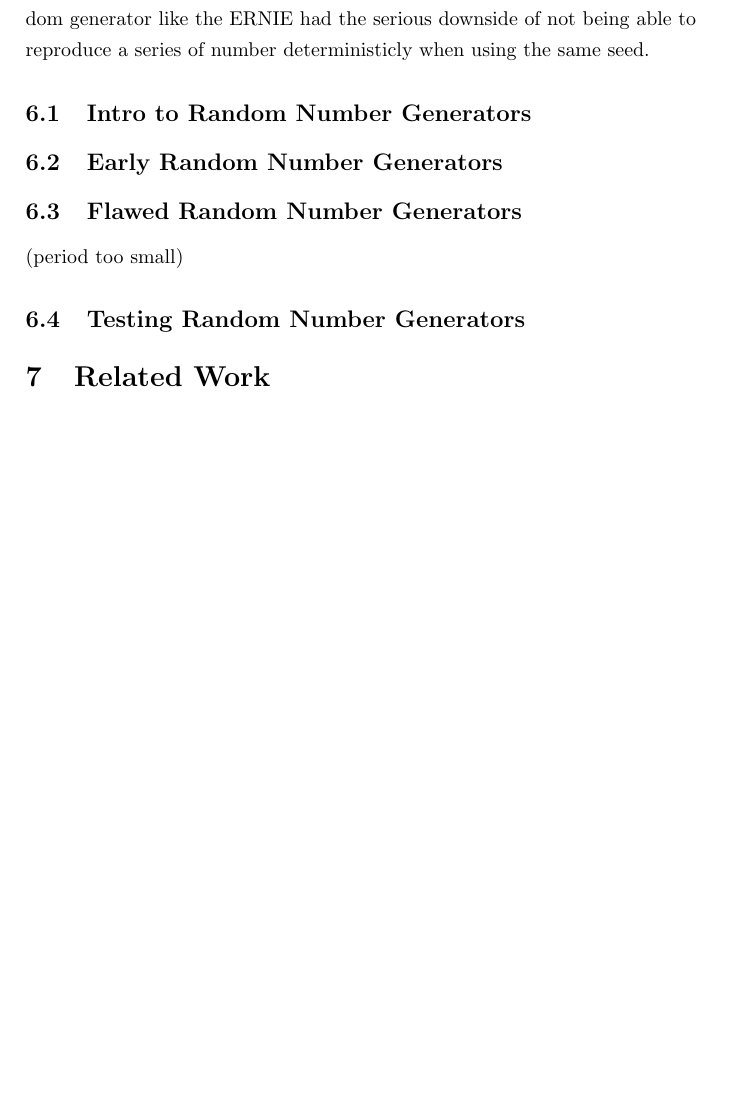
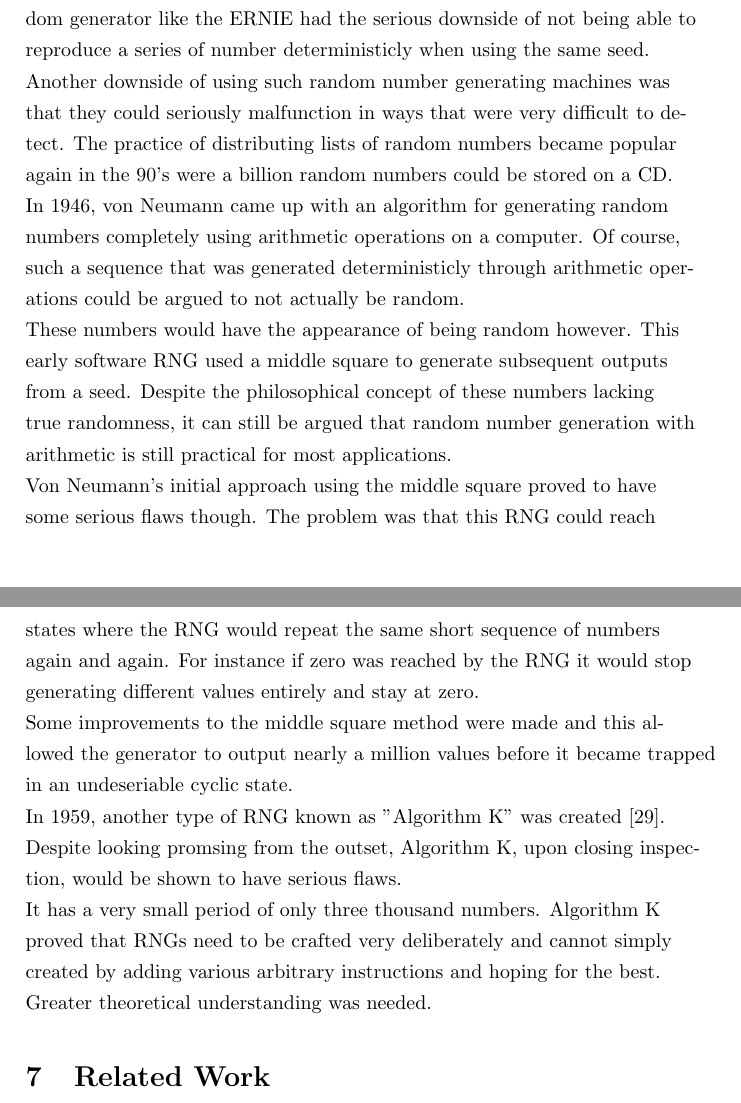
Before and after one commit to stoand/thesis-guessrandom, a LaTeX document (paper/guessrandom.tex): part of page 38 of 39 before the commit and two parts of pages 38 and 39 of 40 after it, the two joined at a grey line, cut so that both start at the same text, the shorter picture padded with empty space. Compiled offline with pdfLaTeX.

Commit message:
rng_intro: middle square, algorithm k

```diff
--- a/paper/guessrandom.tex
+++ b/paper/guessrandom.tex
@@ -1425,17 +1425,42 @@
     of not being able to reproduce a series of number deterministicly
     when using the same seed.
 
-    \subsection{Intro to Random Number Generators}
+    Another downside of using such random number generating machines
+    was that they could seriously malfunction in ways that were very difficult to
+    detect.
+    The practice of distributing lists of random numbers became popular again
+    in the 90's were a billion random numbers could be stored on a CD.
 
+    In 1946, von Neumann came up with an algorithm for generating random
+    numbers completely using arithmetic operations on a computer.
+    Of course, such a sequence that was generated deterministicly through
+    arithmetic operations could be argued to not actually be random.
 
+    These numbers would have the appearance of being random however.
+    This early software RNG used a middle square to generate subsequent
+    outputs from a seed.
+    Despite the philosophical concept of these numbers lacking true randomness,
+    it can still be argued that random number generation with
+    arithmetic is still practical for most applications.
 
-    \subsection{Early Random Number Generators}
+    Von Neumann's initial approach using the middle square proved to have
+    some serious flaws though. The problem was that this RNG could
+    reach states where the RNG would repeat the same short sequence of
+    numbers again and again. For instance if zero was reached by the RNG
+    it would stop generating different values entirely and stay at zero.
 
-    \subsection{Flawed Random Number Generators}
+    Some improvements to the middle square method were made and this allowed
+    the generator to output nearly a million values before it became trapped
+    in an undeseriable cyclic state.
 
-    (period too small)
+    In 1959, another type of RNG known as "Algorithm K" was created [29].
+    Despite looking promsing from the outset, Algorithm K, upon closing inspection,
+    would be shown to have serious flaws.
 
-    \subsection{Testing Random Number Generators}
+    It has a very small period of only three thousand numbers.
+    Algorithm K proved that RNGs need to be crafted very deliberately and cannot simply
+    created by adding various arbitrary instructions and hoping for the best.
+    Greater theoretical understanding was needed.
 
     \section{Related Work}
 
```
